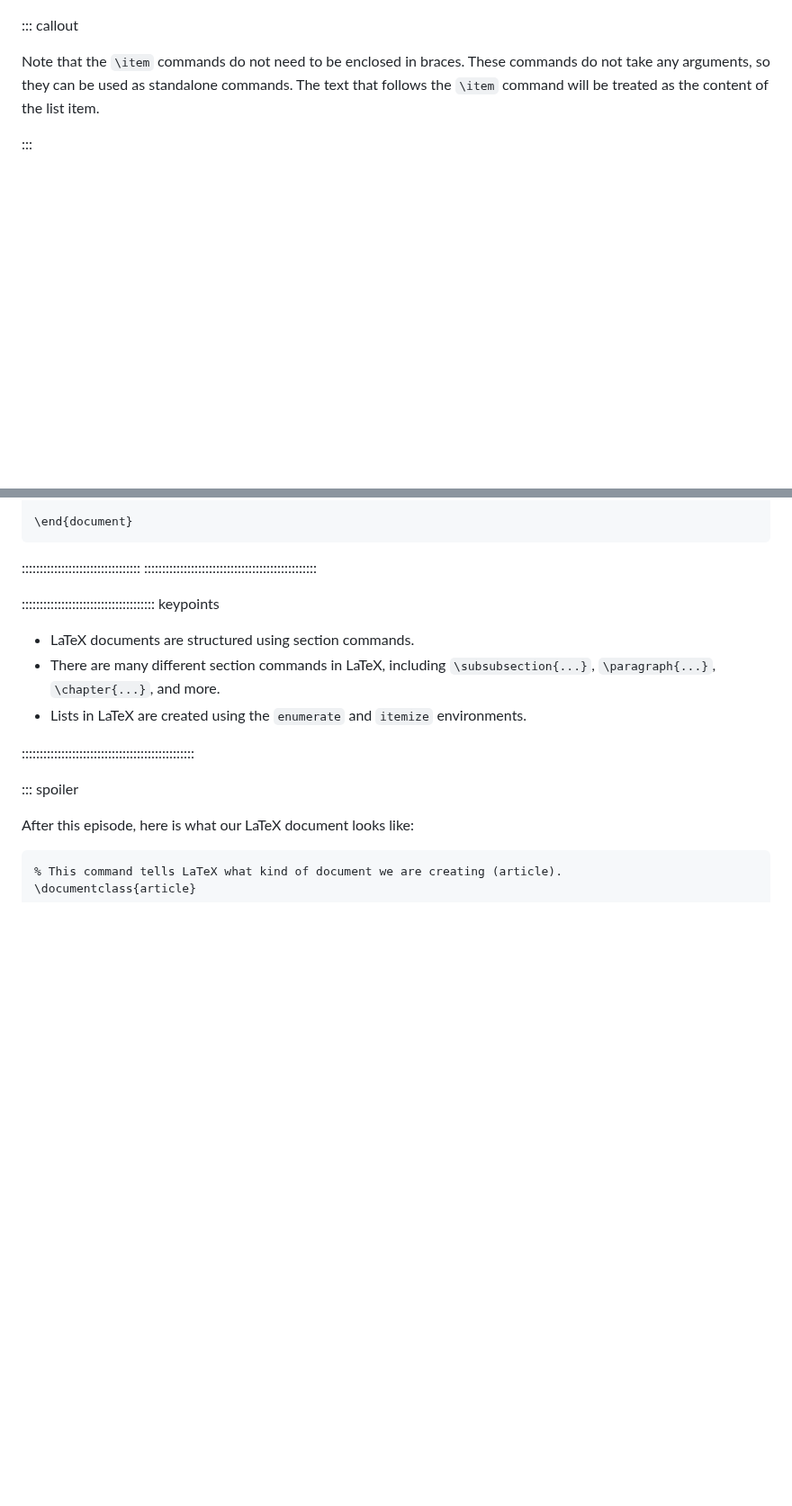
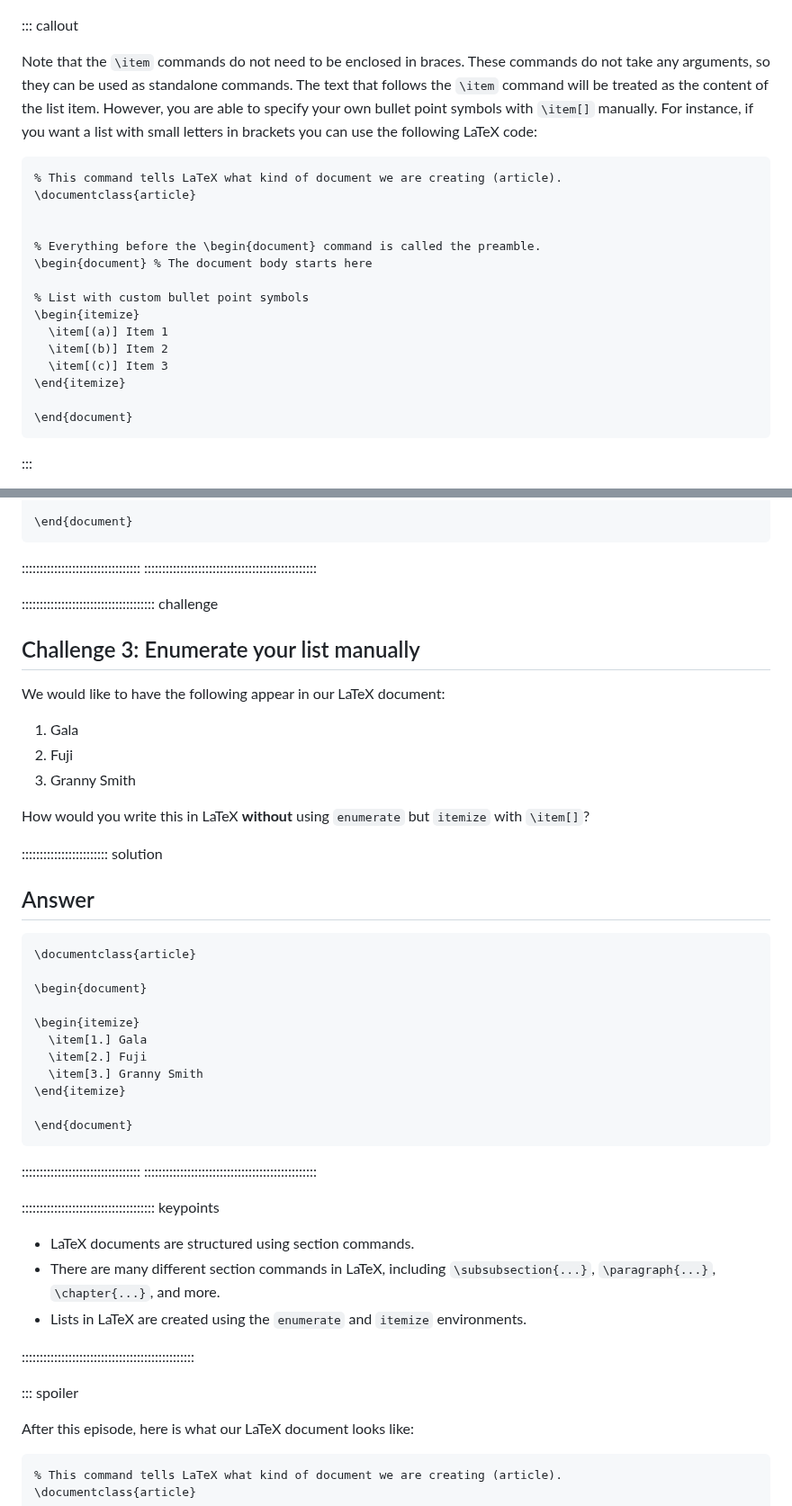
Before and after one commit to dkz2r/latex-novice-academic-publishing, a Markdown page: episodes/03-logical-structure.md, 2 parts joined by grey strips. Shown at 90% size. GitHub-like rendering; blank space fills up the shorter version.

Commit message:
add new challenge using \item[] for enumeration

````diff
--- a/episodes/03-logical-structure.md
+++ b/episodes/03-logical-structure.md
@@ -125,7 +125,27 @@ When you compile this document, you should see something like this in the previe
 
 Note that the `\item` commands do not need to be enclosed in braces. These commands do not take
 any arguments, so they can be used as standalone commands. The text that follows the `\item`
-command will be treated as the content of the list item.
+command will be treated as the content of the list item. However, you are able to specify your own
+bullet point symbols with `\item[]` manually. For instance, if you want a list with small letters in brackets
+you can use the following LaTeX code:
+
+```latex
+% This command tells LaTeX what kind of document we are creating (article).
+\documentclass{article}
+
+
+% Everything before the \begin{document} command is called the preamble.
+\begin{document} % The document body starts here
+
+% List with custom bullet point symbols
+\begin{itemize}
+  \item[(a)] Item 1
+  \item[(b)] Item 2
+  \item[(c)] Item 3
+\end{itemize}
+
+\end{document}
+```
 
 :::
 
@@ -270,6 +290,42 @@ How would you write this in LaTeX?
 :::::::::::::::::::::::::::::::::
 ::::::::::::::::::::::::::::::::::::::::::::::::
 
+::::::::::::::::::::::::::::::::::::: challenge
+
+
+## Challenge 3: Enumerate your list manually
+
+We would like to have the following appear in our LaTeX document:
+
+
+1. Gala
+2. Fuji
+3. Granny Smith
+
+
+How would you write this in LaTeX **without** using `enumerate` but `itemize` with `\item[]`?
+
+:::::::::::::::::::::::: solution
+
+## Answer
+
+```latex
+\documentclass{article}
+
+\begin{document}
+
+\begin{itemize}
+  \item[1.] Gala
+  \item[2.] Fuji
+  \item[3.] Granny Smith
+\end{itemize}
+
+\end{document}
+```
+
+:::::::::::::::::::::::::::::::::
+::::::::::::::::::::::::::::::::::::::::::::::::
+
 ::::::::::::::::::::::::::::::::::::: keypoints
 
 - LaTeX documents are structured using section commands.
````
Also changed, not shown: other parts of episodes/03-logical-structure.md (+1 -1 lines).
